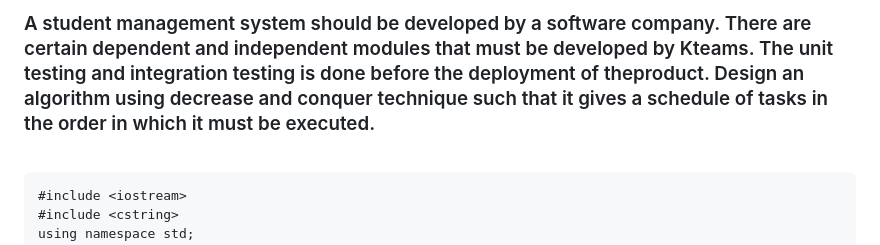
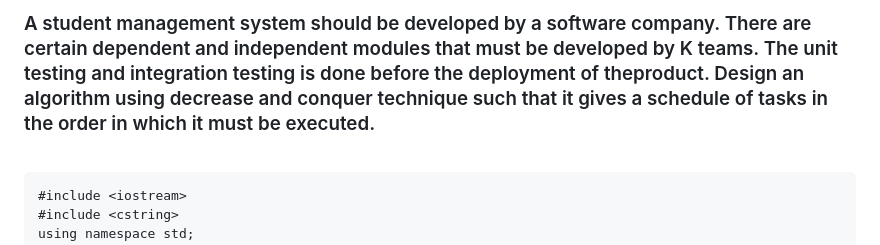
Before and after one commit to ashrutarora/DSE, a Markdown page: DAA LAB/WEEK_08/8.2_Schedule Of Tasks.md, the part around the change. Drawn GitHub-style.

```diff
--- a/DAA LAB/WEEK_08/8.2_Schedule Of Tasks.md
+++ b/DAA LAB/WEEK_08/8.2_Schedule Of Tasks.md
@@ -1,4 +1,4 @@
-### A student management system should be developed by a software company. There are certain dependent and independent modules that must be developed by Kteams. The unit testing and integration testing is done before the deployment of theproduct. Design an algorithm using decrease and conquer technique such that it gives a schedule of tasks in the order in which it must be executed.
+### A student management system should be developed by a software company. There are certain dependent and independent modules that must be developed by K teams. The unit testing and integration testing is done before the deployment of theproduct. Design an algorithm using decrease and conquer technique such that it gives a schedule of tasks in the order in which it must be executed.
 
 <br>
 
```
